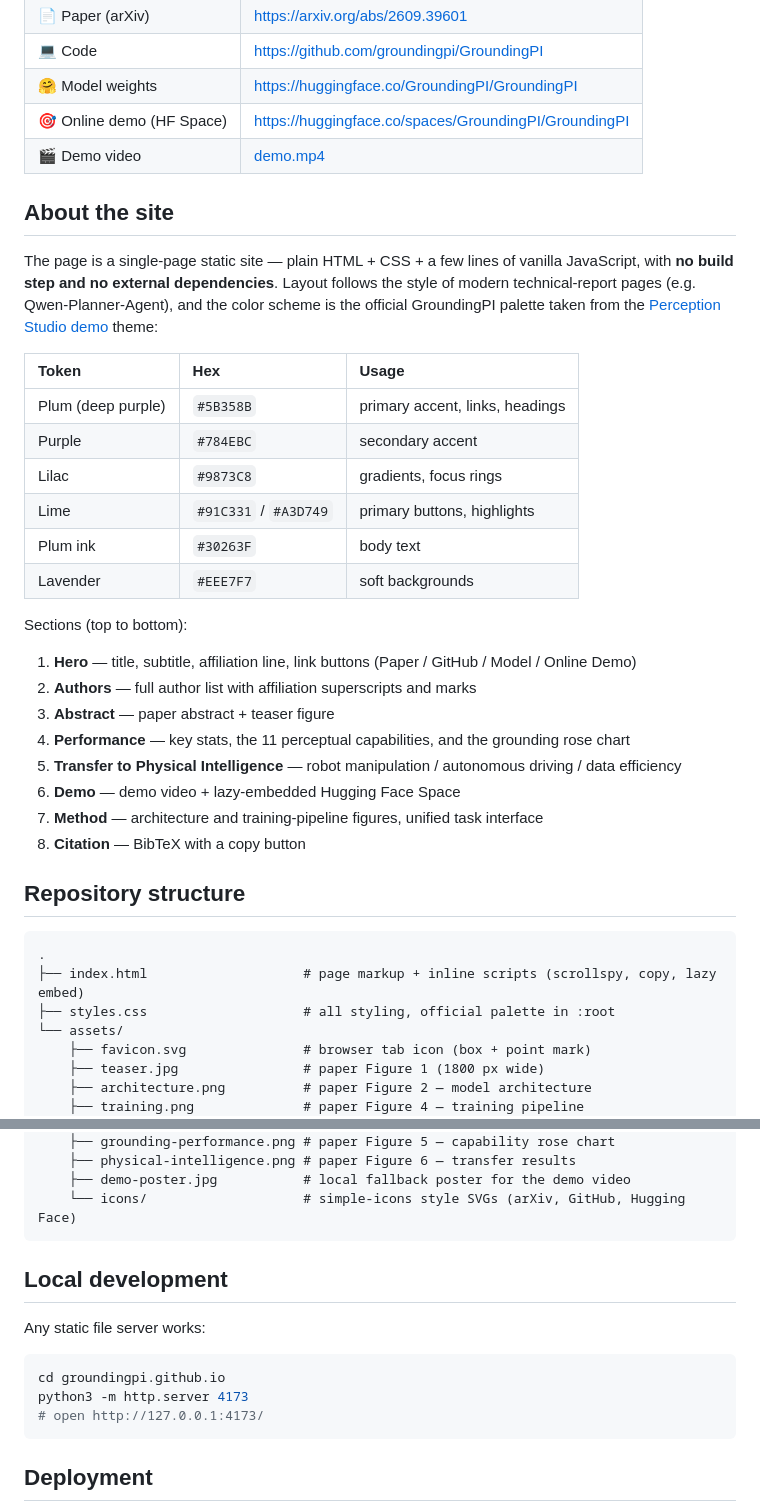
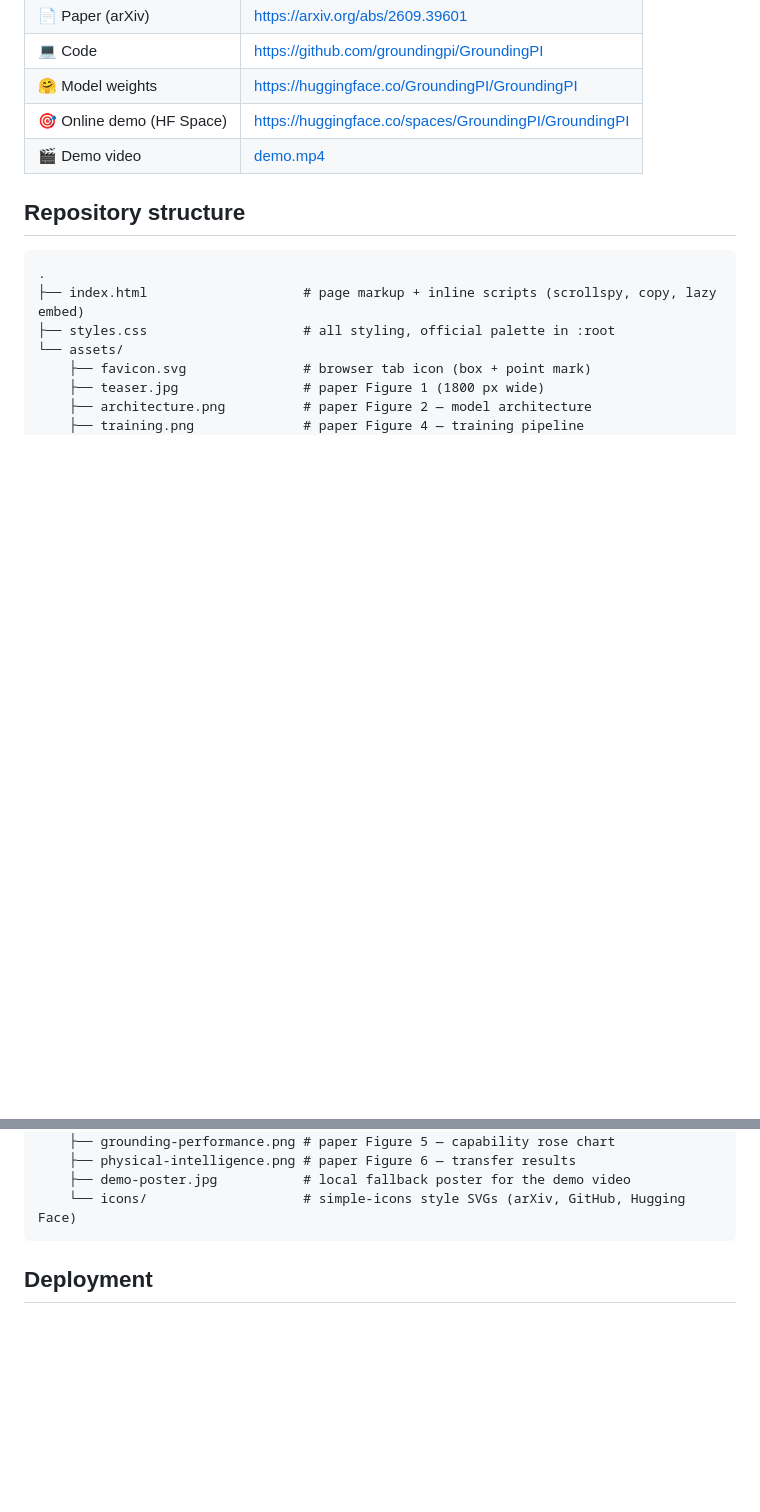
Before and after one commit to groundingpi/groundingpi.github.io, a Markdown page: README.md, 2 parts joined by grey strips. GitHub-like rendering; blank space fills up the shorter version.

Commit message:
Trim README: remove About the site and Local development sections

````diff
--- a/README.md
+++ b/README.md
@@ -22,30 +22,6 @@ This repository hosts the official project website for **GroundingPI: A Groundin
 | 🎯 Online demo (HF Space) | <https://huggingface.co/spaces/GroundingPI/GroundingPI> |
 | 🎬 Demo video | [demo.mp4](https://huggingface.co/GroundingPI/GroundingPI/resolve/aca9bde34a146cf0510e7f8732d4766169105194/assets/demo.mp4) |
 
-## About the site
-
-The page is a single-page static site — plain HTML + CSS + a few lines of vanilla JavaScript, with **no build step and no external dependencies**. Layout follows the style of modern technical-report pages (e.g. Qwen-Planner-Agent), and the color scheme is the official GroundingPI palette taken from the [Perception Studio demo](https://huggingface.co/spaces/GroundingPI/GroundingPI) theme:
-
-| Token | Hex | Usage |
-|:--|:--|:--|
-| Plum (deep purple) | `#5B358B` | primary accent, links, headings |
-| Purple | `#784EBC` | secondary accent |
-| Lilac | `#9873C8` | gradients, focus rings |
-| Lime | `#91C331` / `#A3D749` | primary buttons, highlights |
-| Plum ink | `#30263F` | body text |
-| Lavender | `#EEE7F7` | soft backgrounds |
-
-Sections (top to bottom):
-
-1. **Hero** — title, subtitle, affiliation line, link buttons (Paper / GitHub / Model / Online Demo)
-2. **Authors** — full author list with affiliation superscripts and marks
-3. **Abstract** — paper abstract + teaser figure
-4. **Performance** — key stats, the 11 perceptual capabilities, and the grounding rose chart
-5. **Transfer to Physical Intelligence** — robot manipulation / autonomous driving / data efficiency
-6. **Demo** — demo video + lazy-embedded Hugging Face Space
-7. **Method** — architecture and training-pipeline figures, unified task interface
-8. **Citation** — BibTeX with a copy button
-
 ## Repository structure
 
 ```
@@ -61,16 +37,6 @@ Sections (top to bottom):
     ├── physical-intelligence.png # paper Figure 6 — transfer results
     ├── demo-poster.jpg           # local fallback poster for the demo video
     └── icons/                    # simple-icons style SVGs (arXiv, GitHub, Hugging Face)
-```
-
-## Local development
-
-Any static file server works:
-
-```bash
-cd groundingpi.github.io
-python3 -m http.server 4173
-# open http://127.0.0.1:4173/
 ```
 
 ## Deployment
````
